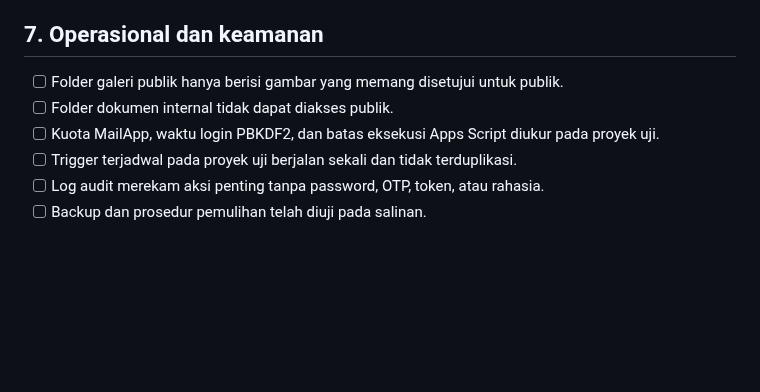
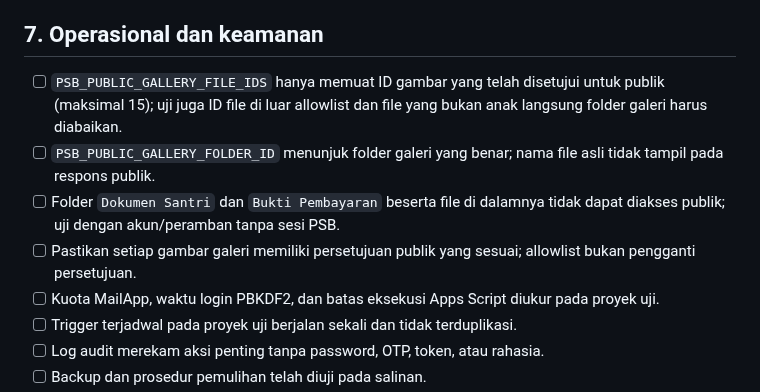
Before and after one commit to appfathanmubina/psb-pcbfm, a Markdown page: docs/integration-readiness-checklist.md, the part around the change. GitHub-like rendering; blank space fills up the shorter version.

Commit message:
Add Drive gallery and private file access test gates

```diff
--- a/docs/integration-readiness-checklist.md
+++ b/docs/integration-readiness-checklist.md
@@ -74,8 +74,10 @@
 
 ## 7. Operasional dan keamanan
 
-- [ ] Folder galeri publik hanya berisi gambar yang memang disetujui untuk publik.
-- [ ] Folder dokumen internal tidak dapat diakses publik.
+- [ ] `PSB_PUBLIC_GALLERY_FILE_IDS` hanya memuat ID gambar yang telah disetujui untuk publik (maksimal 15); uji juga ID file di luar allowlist dan file yang bukan anak langsung folder galeri harus diabaikan.
+- [ ] `PSB_PUBLIC_GALLERY_FOLDER_ID` menunjuk folder galeri yang benar; nama file asli tidak tampil pada respons publik.
+- [ ] Folder `Dokumen Santri` dan `Bukti Pembayaran` beserta file di dalamnya tidak dapat diakses publik; uji dengan akun/peramban tanpa sesi PSB.
+- [ ] Pastikan setiap gambar galeri memiliki persetujuan publik yang sesuai; allowlist bukan pengganti persetujuan.
 - [ ] Kuota MailApp, waktu login PBKDF2, dan batas eksekusi Apps Script diukur pada proyek uji.
 - [ ] Trigger terjadwal pada proyek uji berjalan sekali dan tidak terduplikasi.
 - [ ] Log audit merekam aksi penting tanpa password, OTP, token, atau rahasia.
```
